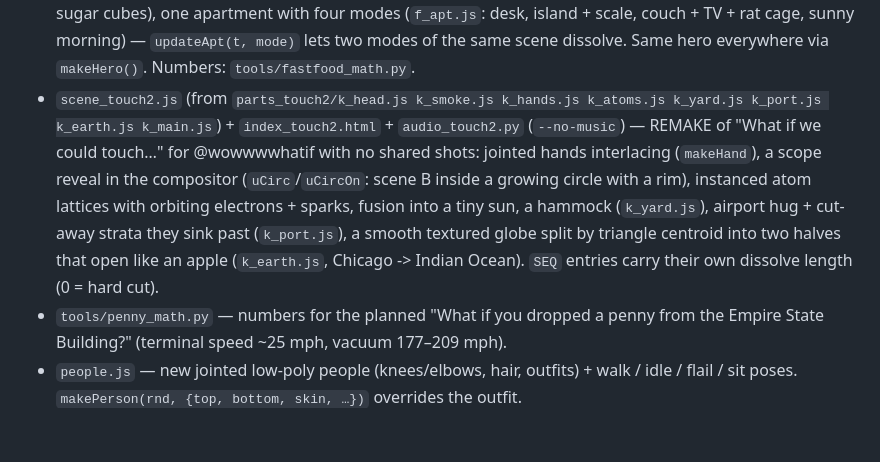
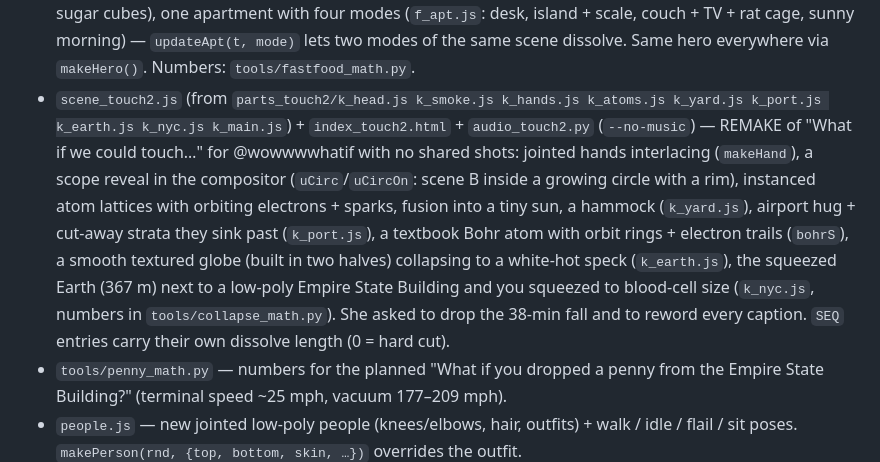
Before and after one commit to nsumn/Nastya, a Markdown page: earthstop/README.md, the part around the change. Rendered like a GitHub page; blank space fills up the shorter version.

Commit message:
Docs: touch remake update
Co-Authored-By: Claude Opus 5.5 <noreply@anthropic.com>
Claude-Session: https://claude.ai/code/session_01YBsr8dmvpwpUMWsX41Cgdv

```diff
--- a/earthstop/README.md
+++ b/earthstop/README.md
@@ -35,7 +35,7 @@ Rendered headless in Chromium (three.js), encoded with ffmpeg.
 - `scene_quit.js` (from `parts_quit/q_*.js`) + `index_quit.html` + `audio_quit.py` — "What if you quit nicotine today?" (64 s, US). Room (`q_room.js`: quitting by the bin, restless nights, fridge raid + snack pile, day-3 peak with red vignette, morning pizza), X-ray body (`q_body.js`: beating heart 88->74 bpm, vessels with blood cells, CO dots leaving, lungs grey->pink while the gunk is swept out), money jar (`q_money.js`: bills + reward pop-ups), reversed hourglass + 101 day pages and an older you on a mountain at sunset (`q_life.js`). The vape/pack is never shown clearly: a mosaic in the composite follows their projected bounds (`censorRect`). Dissolves between scenes via `SEQ` in `q_main.js`. Numbers: `tools/quit_math.py`.
 - `scene_sleep.js` (from `parts_sleep/s_head.js s_smoke.js s_home.js s_scenes.js s_main.js` — in that order) + `index_sleep.html` + `audio_sleep.py` — "What if you only slept 5 hours a night?" (64 s, US). Apartment (`s_home.js`: bedroom + alarm clock canvas `drawAlarm`, kitchen with coffee mugs, fridge raid snacks, rested morning; day/night via `lightHome`), brain wash (`s_scenes.js`: transparent brain, channel tubes, instanced waste that drains out to 62%), road (weaving car + oncoming near-miss, chase cam), office (outburst, sneeze with instanced viruses, brain-fog smoke + floating papers). Schedule/captions/HUD and the red amygdala vignette in `s_main.js`. Numbers: `tools/sleep_math.py`.
 - `scene_food.js` (from `parts_food/f_head.js f_smoke.js f_drive.js f_body.js f_apt.js f_main.js` — in that order) + `index_food.html` + `audio_food.py` (`--no-music` = effects only) — "What if you ate only fast food for 30 days?" (64 s, US). Night drive-thru with neon + a car you can see into (`f_drive.js`), abstract body scenes (`f_body.js`: vertical artery with flexing wall, blood cells, fat drops and salt; gut garden of villi + instanced bacteria where 40% of species fade and the nerve to the brain dims; a liver that turns amber under falling sugar cubes), one apartment with four modes (`f_apt.js`: desk, island + scale, couch + TV + rat cage, sunny morning) — `updateApt(t, mode)` lets two modes of the same scene dissolve. Same hero everywhere via `makeHero()`. Numbers: `tools/fastfood_math.py`.
-- `scene_touch2.js` (from `parts_touch2/k_head.js k_smoke.js k_hands.js k_atoms.js k_yard.js k_port.js k_earth.js k_main.js`) + `index_touch2.html` + `audio_touch2.py` (`--no-music`) — REMAKE of "What if we could touch…" for @wowwwwhatif with no shared shots: jointed hands interlacing (`makeHand`), a scope reveal in the compositor (`uCirc`/`uCircOn`: scene B inside a growing circle with a rim), instanced atom lattices with orbiting electrons + sparks, fusion into a tiny sun, a hammock (`k_yard.js`), airport hug + cut-away strata they sink past (`k_port.js`), a smooth textured globe split by triangle centroid into two halves that open like an apple (`k_earth.js`, Chicago -> Indian Ocean). `SEQ` entries carry their own dissolve length (0 = hard cut).
+- `scene_touch2.js` (from `parts_touch2/k_head.js k_smoke.js k_hands.js k_atoms.js k_yard.js k_port.js k_earth.js k_nyc.js k_main.js`) + `index_touch2.html` + `audio_touch2.py` (`--no-music`) — REMAKE of "What if we could touch…" for @wowwwwhatif with no shared shots: jointed hands interlacing (`makeHand`), a scope reveal in the compositor (`uCirc`/`uCircOn`: scene B inside a growing circle with a rim), instanced atom lattices with orbiting electrons + sparks, fusion into a tiny sun, a hammock (`k_yard.js`), airport hug + cut-away strata they sink past (`k_port.js`), a textbook Bohr atom with orbit rings + electron trails (`bohrS`), a smooth textured globe (built in two halves) collapsing to a white-hot speck (`k_earth.js`), the squeezed Earth (367 m) next to a low-poly Empire State Building and you squeezed to blood-cell size (`k_nyc.js`, numbers in `tools/collapse_math.py`). She asked to drop the 38-min fall and to reword every caption. `SEQ` entries carry their own dissolve length (0 = hard cut).
 - `tools/penny_math.py` — numbers for the planned "What if you dropped a penny from the Empire State Building?" (terminal speed ~25 mph, vacuum 177–209 mph).
 - `people.js` — new jointed low-poly people (knees/elbows, hair, outfits) + walk / idle / flail / sit poses. `makePerson(rnd, {top, bottom, skin, …})` overrides the outfit.
 - `render.mjs` — renders frames: `PAGE=index_en.html node render.mjs <outDir> <tStart> <tEnd> 30 [comma-separated times for test frames]`.
```
